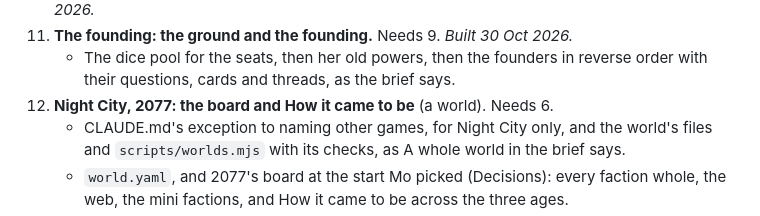
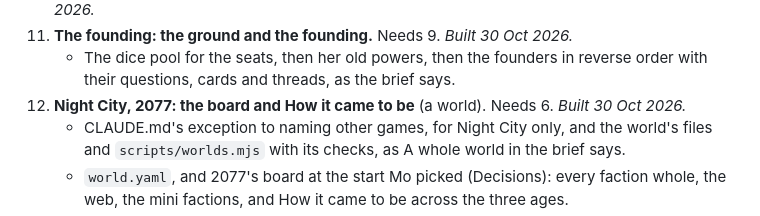
Before and after one commit to dicegoblinnz/Zi, a Markdown page: notes/builder-plan.md, the part around the change. Rendered like a GitHub page.

Commit message:
Stage 12 is built: Night City, 2077's board and How it came to be
Co-Authored-By: Claude Opus 5.5 <noreply@anthropic.com>
Claude-Session: https://claude.ai/code/session_01MN6Zq9gm3pVWwFF27KuJqr

```diff
--- a/notes/builder-plan.md
+++ b/notes/builder-plan.md
@@ -326,7 +326,7 @@ Each stage reaches Mo's playtests within a week. Table packs and the founding ta
 10. **Renaissance** (tables), with the Gilded Court's and Brinewake's mixes. Needs 4. *Built 30 Oct 2026.*
 11. **The founding: the ground and the founding.** Needs 9. *Built 30 Oct 2026.*
     - The dice pool for the seats, then her old powers, then the founders in reverse order with their questions, cards and threads, as the brief says.
-12. **Night City, 2077: the board and How it came to be** (a world). Needs 6.
+12. **Night City, 2077: the board and How it came to be** (a world). Needs 6. *Built 30 Oct 2026.*
     - CLAUDE.md's exception to naming other games, for Night City only, and the world's files and `scripts/worlds.mjs` with its checks, as A whole world in the brief says.
     - `world.yaml`, and 2077's board at the start Mo picked (Decisions): every faction whole, the web, the mini factions, and How it came to be across the three ages.
     - `/worlds/night-city/` with the board, the web and How it came to be, the line saying whose it is and both notices, for Mo to judge on the Preview.
```
